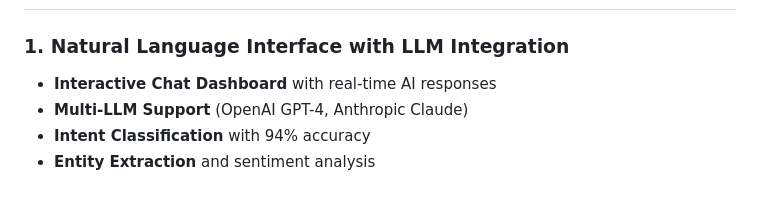
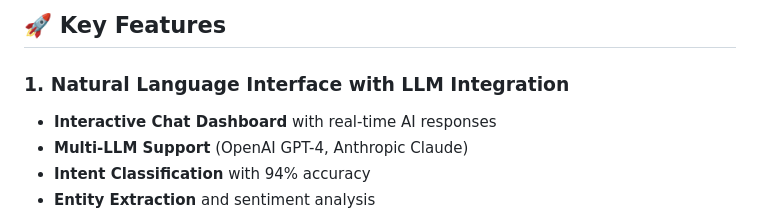
Before and after one commit to chrisshayan/agentic-tlm, a Markdown page: README.md, the part around the change printed below. GitHub-like rendering; blank space fills up the shorter version.

```diff
--- a/README.md
+++ b/README.md
@@ -10,3 +90,4 @@ A sophisticated, multi-agent AI ecosystem designed to revolutionize treasury ope
+## 🚀 Key Features
 
 ### 1. **Natural Language Interface** with LLM Integration
 - **Interactive Chat Dashboard** with real-time AI responses
```
Also changed, not shown: other parts of README.md (+81 -1 lines).
